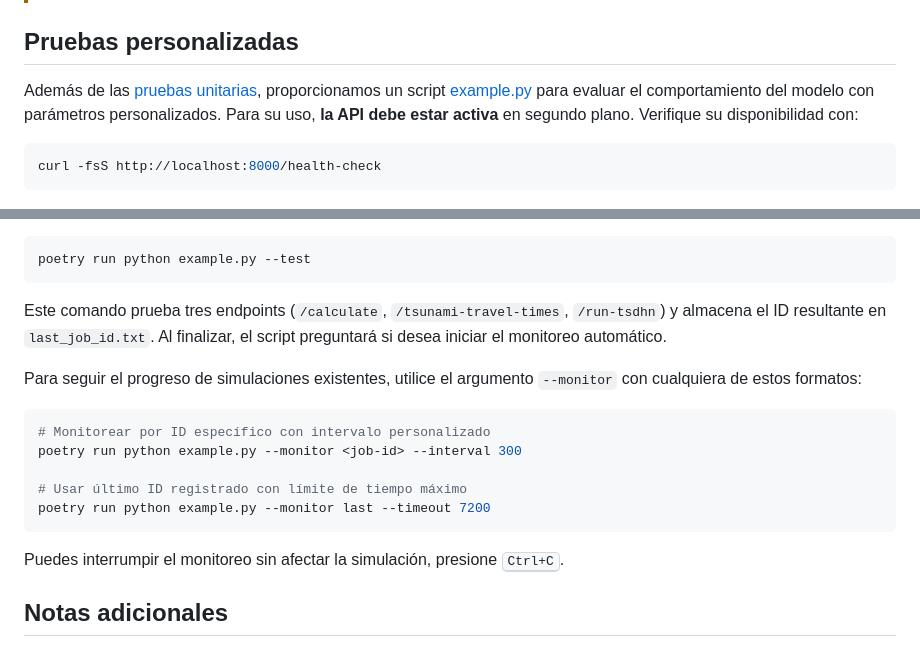
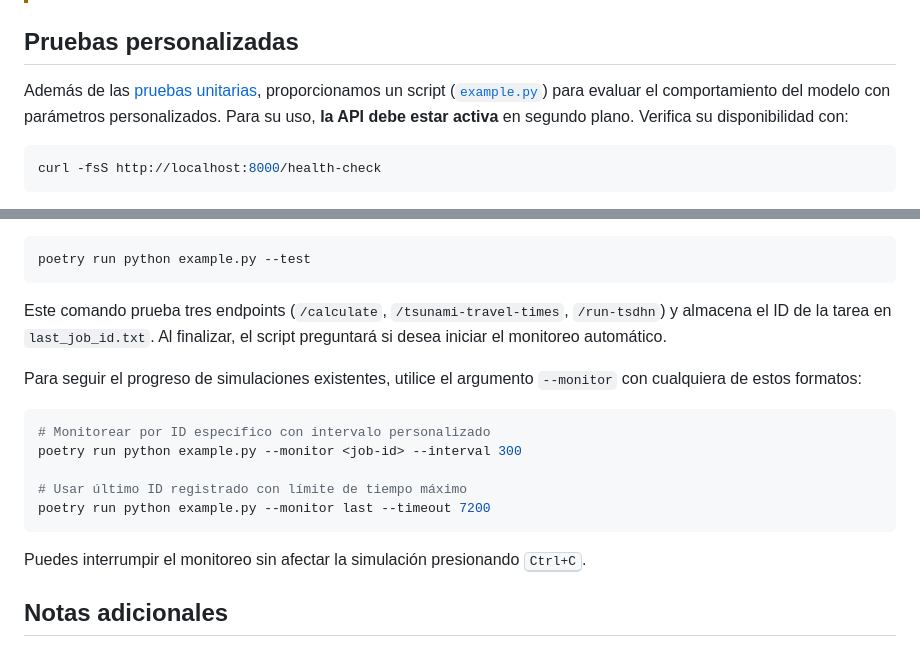
Before and after one commit to totallynotdavid/picv-2025, a Markdown page: README.md, 2 parts joined by grey strips. Rendered like a GitHub page.

Commit message:
docs: enhance README.md for clarity and improve instructions for custom testing

````diff
--- a/README.md
+++ b/README.md
@@ -309,7 +309,7 @@ El proceso inicia cuando el usuario envía datos sísmicos desde la [interfaz we
 
 ## Pruebas personalizadas
 
-Además de las [pruebas unitarias](orchestrator/tests/), proporcionamos un script [example.py](example.py) para evaluar el comportamiento del modelo con parámetros personalizados. Para su uso, **la API debe estar activa** en segundo plano. Verifique su disponibilidad con:
+Además de las [pruebas unitarias](orchestrator/tests/), proporcionamos un script ([`example.py`](example.py)) para evaluar el comportamiento del modelo con parámetros personalizados. Para su uso, **la API debe estar activa** en segundo plano. Verifica su disponibilidad con:
 
 ```bash
 curl -fsS http://localhost:8000/health-check
@@ -321,7 +321,7 @@ Para modificar los parámetros del evento sísmico, edita `earthquake_data` en [
 poetry run python example.py --test
 ```
 
-Este comando prueba tres endpoints (`/calculate`, `/tsunami-travel-times`, `/run-tsdhn`) y almacena el ID resultante en `last_job_id.txt`. Al finalizar, el script preguntará si desea iniciar el monitoreo automático.
+Este comando prueba tres endpoints (`/calculate`, `/tsunami-travel-times`, `/run-tsdhn`) y almacena el ID de la tarea en `last_job_id.txt`. Al finalizar, el script preguntará si desea iniciar el monitoreo automático.
 
 Para seguir el progreso de simulaciones existentes, utilice el argumento `--monitor` con cualquiera de estos formatos:
 
@@ -333,7 +333,7 @@ poetry run python example.py --monitor <job-id> --interval 300
 poetry run python example.py --monitor last --timeout 7200
 ```
 
-Puedes interrumpir el monitoreo sin afectar la simulación, presione <kbd>Ctrl+C</kbd>.
+Puedes interrumpir el monitoreo sin afectar la simulación presionando <kbd>Ctrl+C</kbd>.
 
 ## Notas adicionales
 
````
Also changed, not shown: other parts of README.md (+1 -1 lines).
